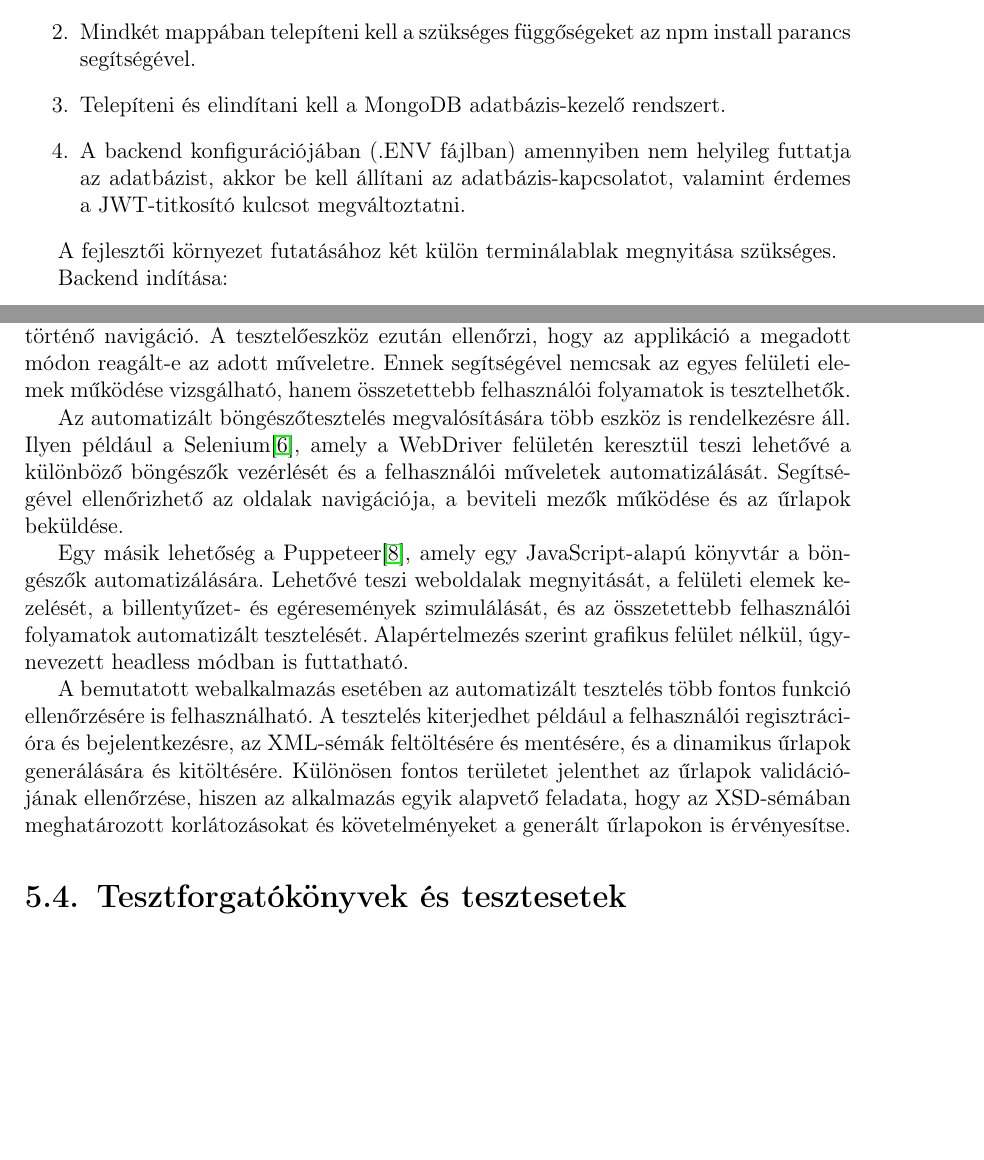
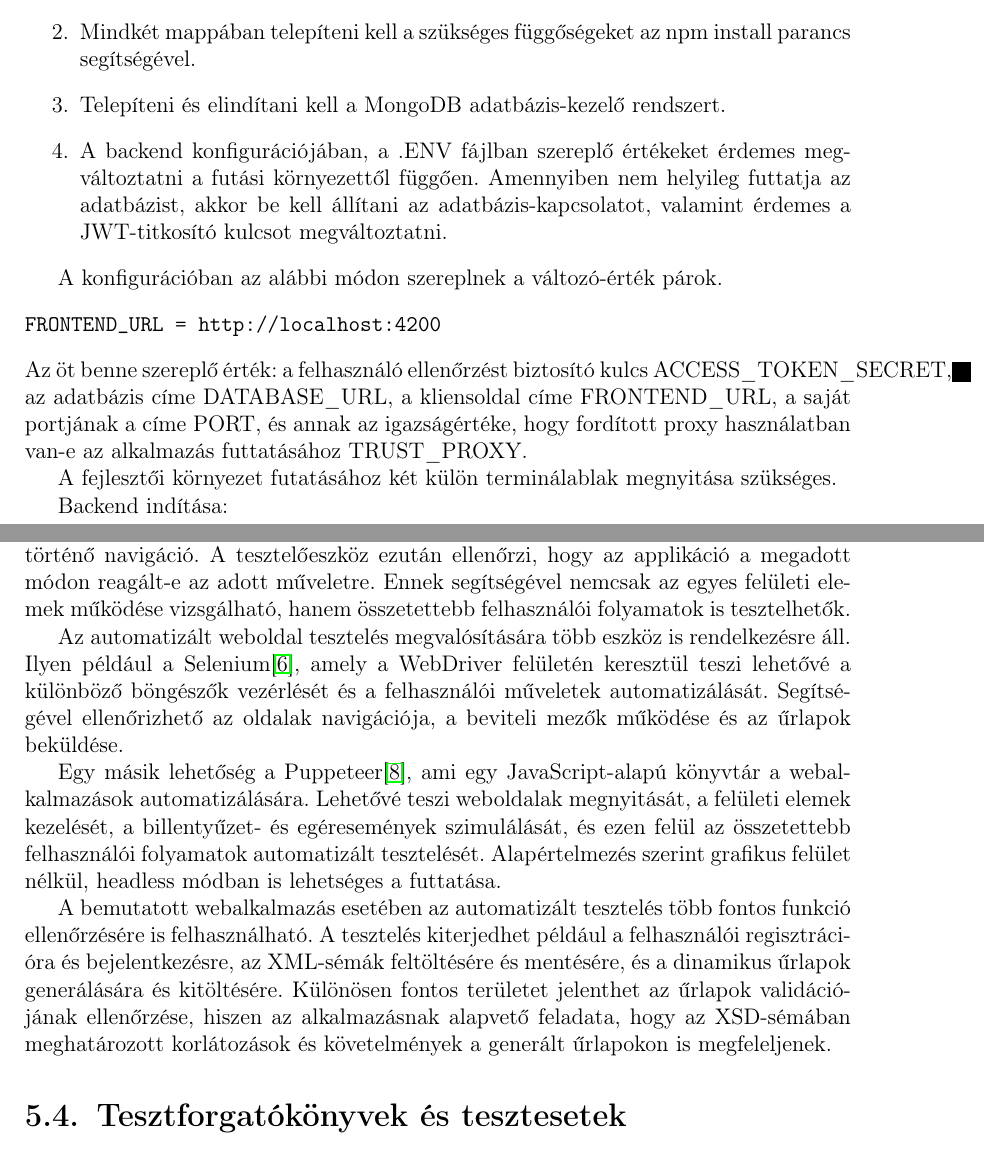
Before and after one commit to HarsanyiBalazs/XMLSchema-alapu-grafikus-szerkeszto, a LaTeX document (szakdolgozat/dolgozat.tex, which reads szakdolgozat/chapters/5_test.tex): two parts of pages 16 and 21 of 25, joined at a grey line, cut so that both start at the same text, the shorter picture padded with empty space. Compiled offline with pdfLaTeX.

Commit message:
Szakdolgozat írás

```diff
--- a/szakdolgozat/chapters/5_test.tex
+++ b/szakdolgozat/chapters/5_test.tex
@@ -15,8 +15,14 @@ A program telepítése és konfigurálása több részből áll.
 \item A projekt letöltése vagy klónozása után meg kell nyitni a frontend és a backend mappáját.
 \item Mindkét mappában telepíteni kell a szükséges függőségeket az npm install parancs segítségével.
 \item Telepíteni és elindítani kell a MongoDB adatbázis-kezelő rendszert.
-\item A backend konfigurációjában (.ENV fájlban) amennyiben nem helyileg futtatja az adatbázist, akkor be kell állítani az adatbázis-kapcsolatot, valamint érdemes a JWT-titkosító kulcsot megváltoztatni.
+\item A backend konfigurációjában, a .ENV fájlban szereplő értékeket érdemes megváltoztatni a futási környezettől függően. Amennyiben nem helyileg futtatja az adatbázist, akkor be kell állítani az adatbázis-kapcsolatot, valamint érdemes a JWT-titkosító kulcsot megváltoztatni.
 \end{enumerate}
+
+A konfigurációban az alábbi módon szereplnek a változó-érték párok.
+\begin{verbatim}
+FRONTEND_URL = http://localhost:4200
+\end{verbatim}
+Az öt benne szereplő érték: a felhasználó ellenőrzést biztosító kulcs ACCESS\_TOKEN\_SECRET, az adatbázis címe DATABASE\_URL, a kliensoldal címe FRONTEND\_URL, a saját portjának a címe PORT, és annak az igazságértéke, hogy fordított proxy használatban van-e az alkalmazás futtatásához TRUST\_PROXY.
 
 A fejlesztői környezet futatásához két külön terminálablak megnyitása szükséges.
 
@@ -138,11 +144,11 @@ A webalkalmazások fejlesztése során fontos szempont a felhasználói felület
 
 Az automatizált felületi tesztelés során egy erre a célra szolgáló tesztelőeszköz a felhasználó lehetséges viselkedését szimulálja. Ezek közé tartozik például egy oldal megnyitása, egy beviteli mező kitöltése, egy gomb megnyomása vagy egy másik oldalra történő navigáció. A tesztelőeszköz ezután ellenőrzi, hogy az applikáció a megadott módon reagált-e az adott műveletre. Ennek segítségével nemcsak az egyes felületi elemek működése vizsgálható, hanem összetettebb felhasználói folyamatok is tesztelhetők.
 
-Az automatizált böngészőtesztelés megvalósítására több eszköz is rendelkezésre áll. Ilyen például a Selenium\cite{selenium}, amely a WebDriver felületén keresztül teszi lehetővé a különböző böngészők vezérlését és a felhasználói műveletek automatizálását. Segítségével ellenőrizhető az oldalak navigációja, a beviteli mezők működése és az űrlapok beküldése.
+Az automatizált weboldal tesztelés megvalósítására több eszköz is rendelkezésre áll. Ilyen például a Selenium\cite{selenium}, amely a WebDriver felületén keresztül teszi lehetővé a különböző böngészők vezérlését és a felhasználói műveletek automatizálását. Segítségével ellenőrizhető az oldalak navigációja, a beviteli mezők működése és az űrlapok beküldése.
 
-Egy másik lehetőség a Puppeteer\cite{puppeteer}, amely egy JavaScript-alapú könyvtár a böngészők automatizálására. Lehetővé teszi weboldalak megnyitását, a felületi elemek kezelését, a billentyűzet- és egéresemények szimulálását, és az összetettebb felhasználói folyamatok automatizált tesztelését. Alapértelmezés szerint grafikus felület nélkül, úgynevezett headless módban is futtatható.
+Egy másik lehetőség a Puppeteer\cite{puppeteer}, ami egy JavaScript-alapú könyvtár a webalkalmazások automatizálására. Lehetővé teszi weboldalak megnyitását, a felületi elemek kezelését, a billentyűzet- és egéresemények szimulálását, és ezen felül az összetettebb felhasználói folyamatok automatizált tesztelését. Alapértelmezés szerint grafikus felület nélkül, headless módban is lehetséges a futtatása.
 
-A bemutatott webalkalmazás esetében az automatizált tesztelés több fontos funkció ellenőrzésére is felhasználható. A tesztelés kiterjedhet például a felhasználói regisztrációra és bejelentkezésre, az XML-sémák feltöltésére és mentésére, és a dinamikus űrlapok generálására és kitöltésére. Különösen fontos területet jelenthet az űrlapok validációjának ellenőrzése, hiszen az alkalmazás egyik alapvető feladata, hogy az XSD-sémában meghatározott korlátozásokat és követelményeket a generált űrlapokon is érvényesítse.
+A bemutatott webalkalmazás esetében az automatizált tesztelés több fontos funkció ellenőrzésére is felhasználható. A tesztelés kiterjedhet például a felhasználói regisztrációra és bejelentkezésre, az XML-sémák feltöltésére és mentésére, és a dinamikus űrlapok generálására és kitöltésére. Különösen fontos területet jelenthet az űrlapok validációjának ellenőrzése, hiszen az alkalmazásnak alapvető feladata, hogy az XSD-sémában meghatározott korlátozások és követelmények a generált űrlapokon is megfeleljenek.
 
 \section{Tesztforgatókönyvek és tesztesetek}
 
```
Also changed, not shown: szakdolgozat/chapters/2_concept.tex (+4 -4 lines), szakdolgozat/chapters/3_design.tex (+3 -3 lines), szakdolgozat/chapters/5_test.tex (6 more changed lines).
